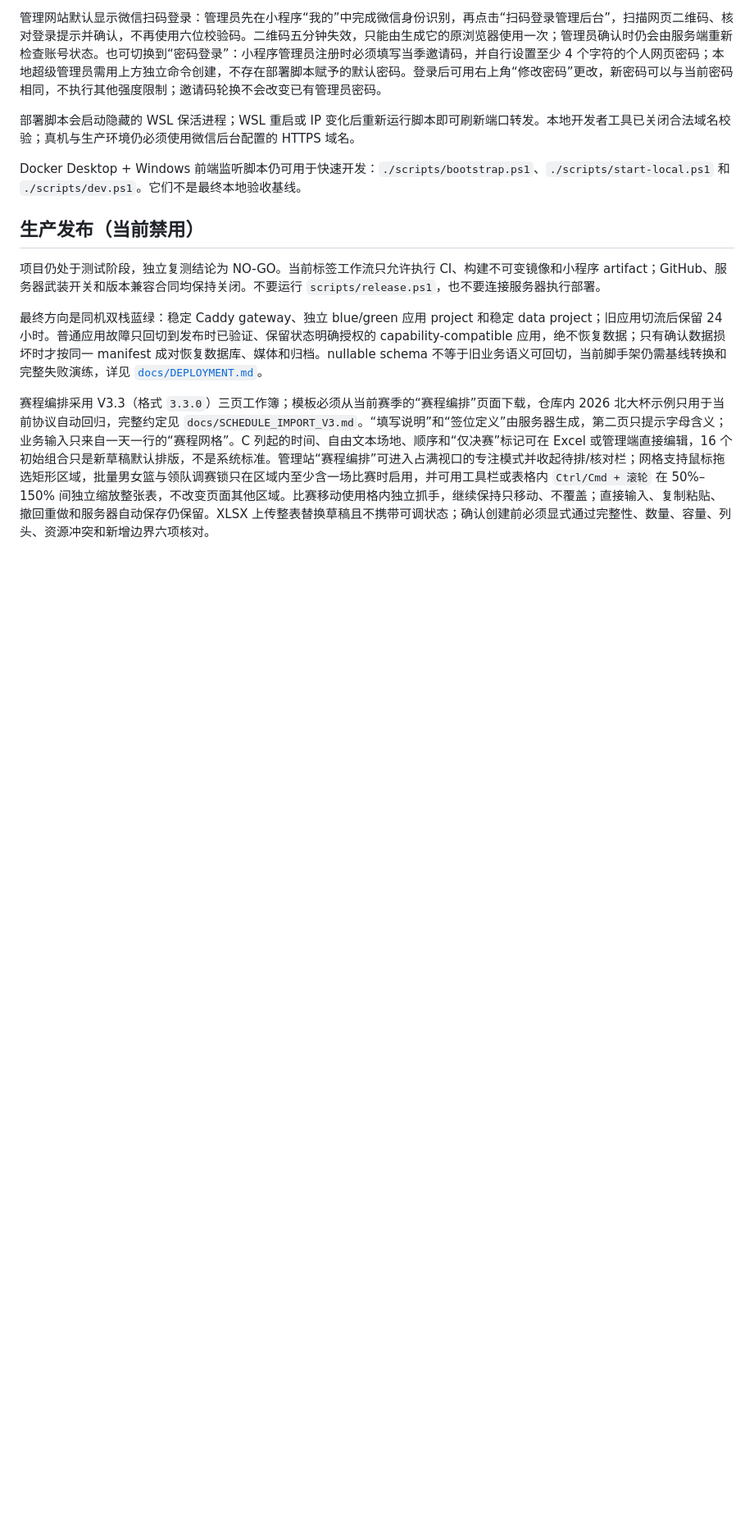
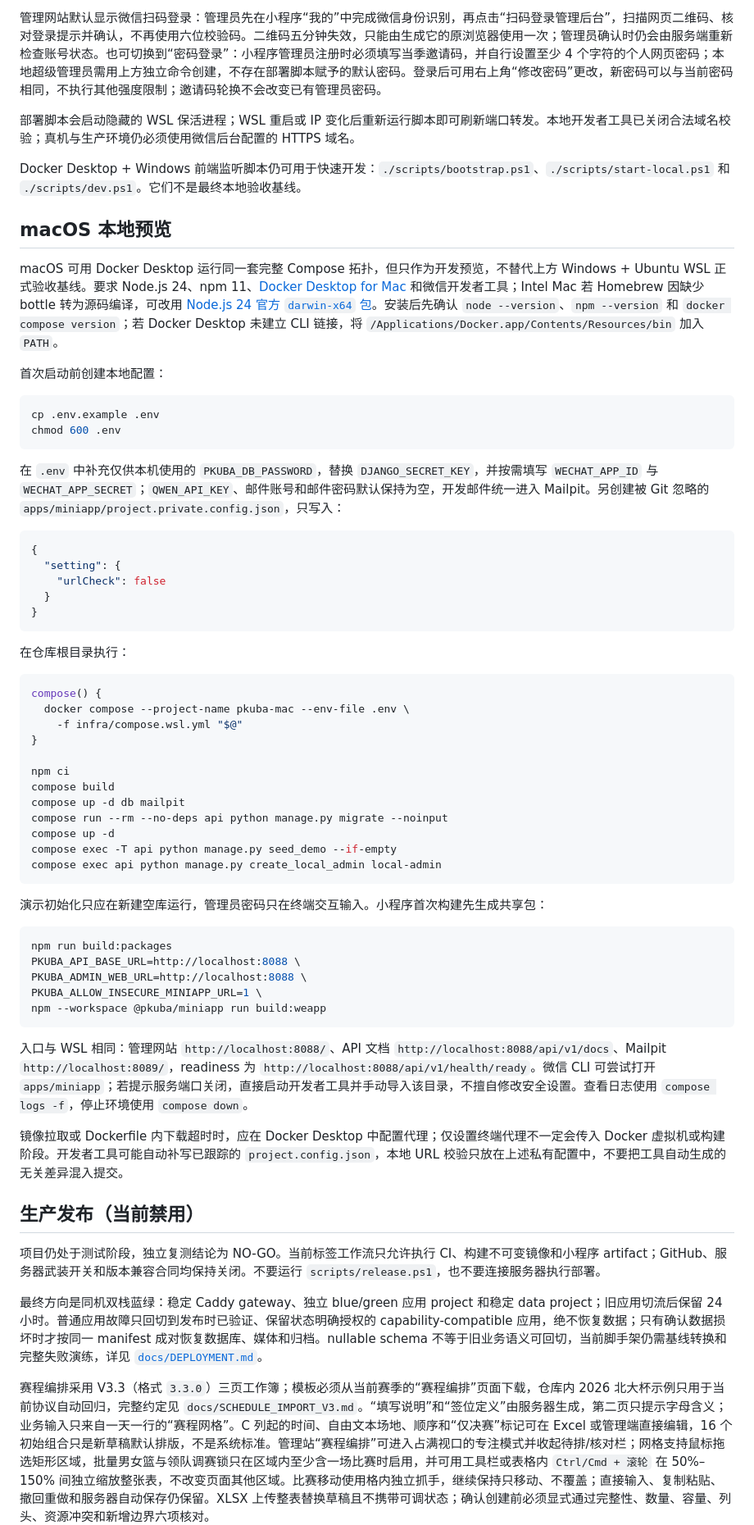
Before and after one commit to jiumao2/PKUBA_Miniprogram, a Markdown page: README.md, the part around the change. Shown at 82% size. GitHub-like rendering; blank space fills up the shorter version.

Commit message:
docs: 补充 macOS 本地预览说明

````diff
--- a/README.md
+++ b/README.md
@@ -65,6 +65,58 @@ Copy-Item .env.example .env
 部署脚本会启动隐藏的 WSL 保活进程；WSL 重启或 IP 变化后重新运行脚本即可刷新端口转发。本地开发者工具已关闭合法域名校验；真机与生产环境仍必须使用微信后台配置的 HTTPS 域名。
 
 Docker Desktop + Windows 前端监听脚本仍可用于快速开发：`./scripts/bootstrap.ps1`、`./scripts/start-local.ps1` 和 `./scripts/dev.ps1`。它们不是最终本地验收基线。
+
+## macOS 本地预览
+
+macOS 可用 Docker Desktop 运行同一套完整 Compose 拓扑，但只作为开发预览，不替代上方 Windows + Ubuntu WSL 正式验收基线。要求 Node.js 24、npm 11、[Docker Desktop for Mac](https://docs.docker.com/desktop/setup/install/mac-install/) 和微信开发者工具；Intel Mac 若 Homebrew 因缺少 bottle 转为源码编译，可改用 [Node.js 24 官方 `darwin-x64` 包](https://nodejs.org/dist/latest-v24.x/)。安装后先确认 `node --version`、`npm --version` 和 `docker compose version`；若 Docker Desktop 未建立 CLI 链接，将 `/Applications/Docker.app/Contents/Resources/bin` 加入 `PATH`。
+
+首次启动前创建本地配置：
+
+```bash
+cp .env.example .env
+chmod 600 .env
+```
+
+在 `.env` 中补充仅供本机使用的 `PKUBA_DB_PASSWORD`，替换 `DJANGO_SECRET_KEY`，并按需填写 `WECHAT_APP_ID` 与 `WECHAT_APP_SECRET`；`QWEN_API_KEY`、邮件账号和邮件密码默认保持为空，开发邮件统一进入 Mailpit。另创建被 Git 忽略的 `apps/miniapp/project.private.config.json`，只写入：
+
+```json
+{
+  "setting": {
+    "urlCheck": false
+  }
+}
+```
+
+在仓库根目录执行：
+
+```bash
+compose() {
+  docker compose --project-name pkuba-mac --env-file .env \
+    -f infra/compose.wsl.yml "$@"
+}
+
+npm ci
+compose build
+compose up -d db mailpit
+compose run --rm --no-deps api python manage.py migrate --noinput
+compose up -d
+compose exec -T api python manage.py seed_demo --if-empty
+compose exec api python manage.py create_local_admin local-admin
+```
+
+演示初始化只应在新建空库运行，管理员密码只在终端交互输入。小程序首次构建先生成共享包：
+
+```bash
+npm run build:packages
+PKUBA_API_BASE_URL=http://localhost:8088 \
+PKUBA_ADMIN_WEB_URL=http://localhost:8088 \
+PKUBA_ALLOW_INSECURE_MINIAPP_URL=1 \
+npm --workspace @pkuba/miniapp run build:weapp
+```
+
+入口与 WSL 相同：管理网站 `http://localhost:8088/`、API 文档 `http://localhost:8088/api/v1/docs`、Mailpit `http://localhost:8089/`，readiness 为 `http://localhost:8088/api/v1/health/ready`。微信 CLI 可尝试打开 `apps/miniapp`；若提示服务端口关闭，直接启动开发者工具并手动导入该目录，不擅自修改安全设置。查看日志使用 `compose logs -f`，停止环境使用 `compose down`。
+
+镜像拉取或 Dockerfile 内下载超时时，应在 Docker Desktop 中配置代理；仅设置终端代理不一定会传入 Docker 虚拟机或构建阶段。开发者工具可能自动补写已跟踪的 `project.config.json`，本地 URL 校验只放在上述私有配置中，不要把工具自动生成的无关差异混入提交。
 
 ## 生产发布（当前禁用）
 
````
